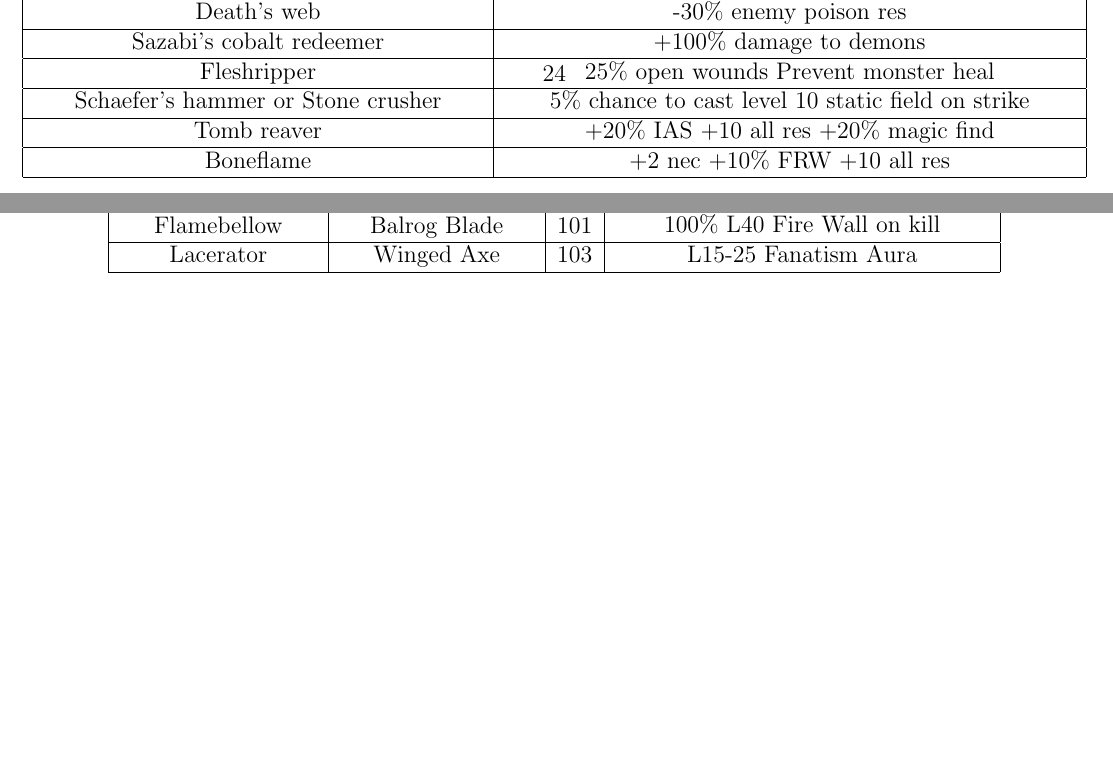
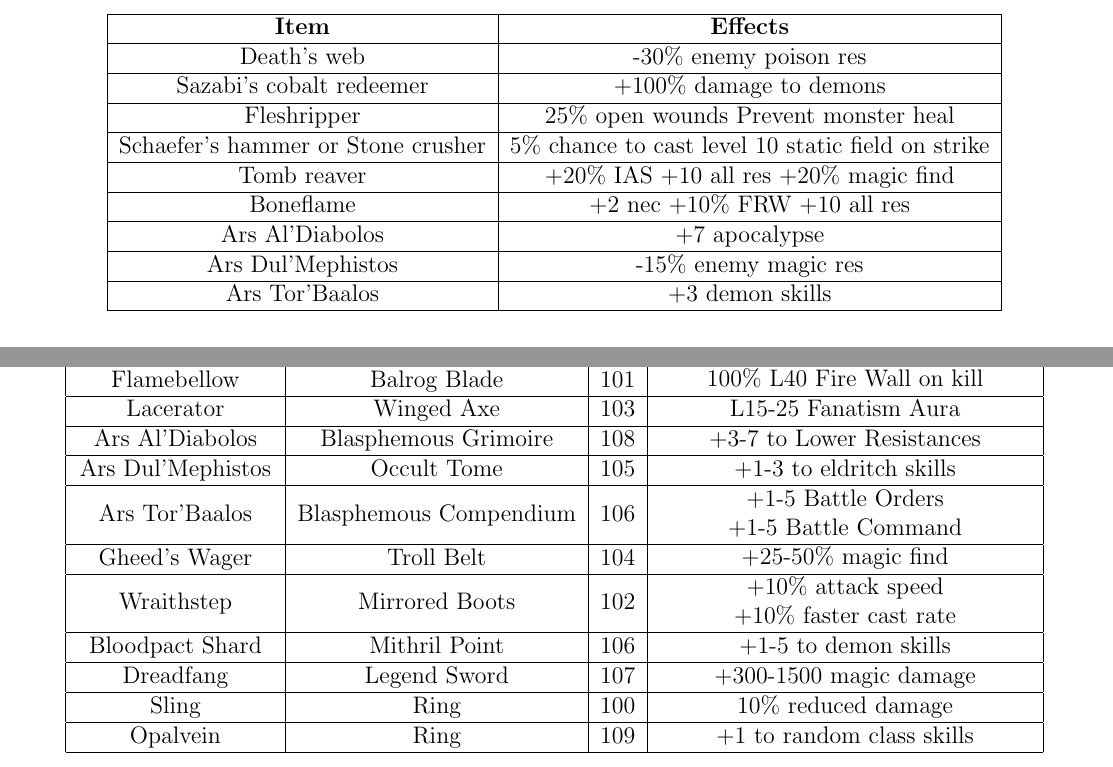
Before and after one commit to Undeceiver/UnD2, a LaTeX document (Und2 Mod.tex): two parts of pages 24 and 39 of 42 before the commit and two parts of pages 25 and 39 of 42 after it, joined at a grey line, cut at the place of the change, the shorter picture padded with empty space. Compiled offline with pdfLaTeX.

Commit message:
TC85 grimoir, rotw unique imbues, rotw higher level uniques

```diff
--- a/Und2 Mod.tex
+++ b/Und2 Mod.tex
@@ -1240,6 +1242,17 @@ Mang Song's lesson&+3 all skills -5\% fire/cold/lightning resis\\
 \hline
 Grandfather&+30\% ED +0.5/lvl max damage\\
 \hline
+\end{tabular}
+}
+\end{center}
+
+\begin{center}
+\makebox[0.1cm]
+{
+\begin{tabular}{|c|c|}
+\hline
+{\bf{Item}}&{\bf{Effects}}\\
+\hline
 Death's web&-30\% enemy poison res\\
 \hline
 Sazabi's cobalt redeemer&+100\% damage to demons\\
@@ -1251,6 +1264,12 @@ Schaefer's hammer or Stone crusher&5\% chance to cast level 10 static field on s
 Tomb reaver&+20\% IAS +10 all res +20\% magic find\\
 \hline
 Boneflame&+2 nec +10\% FRW +10 all res\\
+\hline
+Ars Al'Diabolos&+7 apocalypse\\
+\hline
+Ars Dul'Mephistos&-15\% enemy magic res\\
+\hline
+Ars Tor'Baalos&+3 demon skills\\
 \hline
 \end{tabular}
 }
@@ -2320,6 +2339,53 @@ Lacerator&Winged Axe&103&
 L15-25 Fanatism Aura\\
 \end{tabular}\\
 \hline
+Ars Al'Diabolos&Blasphemous Grimoire&108&
+\begin{tabular}{@{}c@{}}
++3-7 to Lower Resistances\\
+\end{tabular}\\
+\hline
+Ars Dul'Mephistos&Occult Tome&105&
+\begin{tabular}{@{}c@{}}
++1-3 to eldritch skills\\
+\end{tabular}\\
+\hline
+Ars Tor'Baalos&Blasphemous Compendium&106&
+\begin{tabular}{@{}c@{}}
++1-5 Battle Orders\\
++1-5 Battle Command\\
+\end{tabular}\\
+\hline
+Gheed's Wager&Troll Belt&104&
+\begin{tabular}{@{}c@{}}
++25-50\% magic find\\
+\end{tabular}\\
+\hline
+Wraithstep&Mirrored Boots&102&
+\begin{tabular}{@{}c@{}}
++10\% attack speed\\
++10\% faster cast rate\\
+\end{tabular}\\
+\hline
+Bloodpact Shard&Mithril Point&106&
+\begin{tabular}{@{}c@{}}
++1-5 to demon skills\\
+\end{tabular}\\
+\hline
+Dreadfang&Legend Sword&107&
+\begin{tabular}{@{}c@{}}
++300-1500 magic damage\\
+\end{tabular}\\
+\hline
+Sling&Ring&100&
+\begin{tabular}{@{}c@{}}
+10\% reduced damage\\
+\end{tabular}\\
+\hline
+Opalvein&Ring&109&
+\begin{tabular}{@{}c@{}}
++1 to random class skills\\
+\end{tabular}\\
+\hline
 \end{tabular}
 }
 \end{center}
```
Also changed, not shown: und2.mpq/data/global/excel/cubemain.txt (+4 -0 lines), und2.mpq/data/global/excel/properties.txt (+5 -4 lines), und2.mpq/data/global/excel/uniqueitems.txt (+16 -7 lines), Und2 Mod.pdf, Und2 Mod.tex (2 more changed lines), 1 other file.
